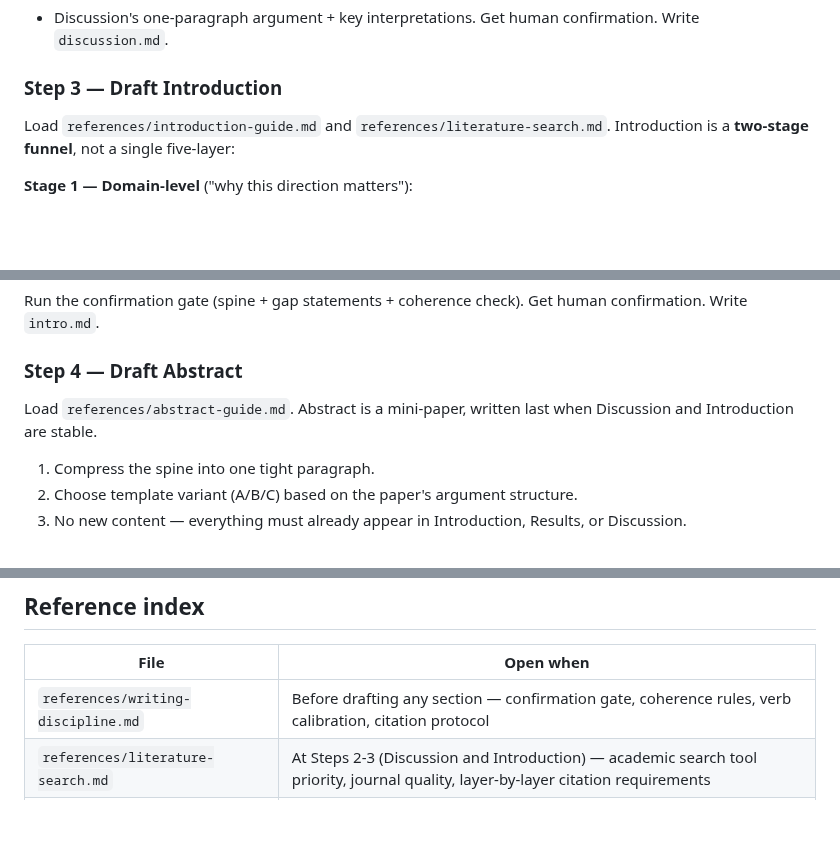
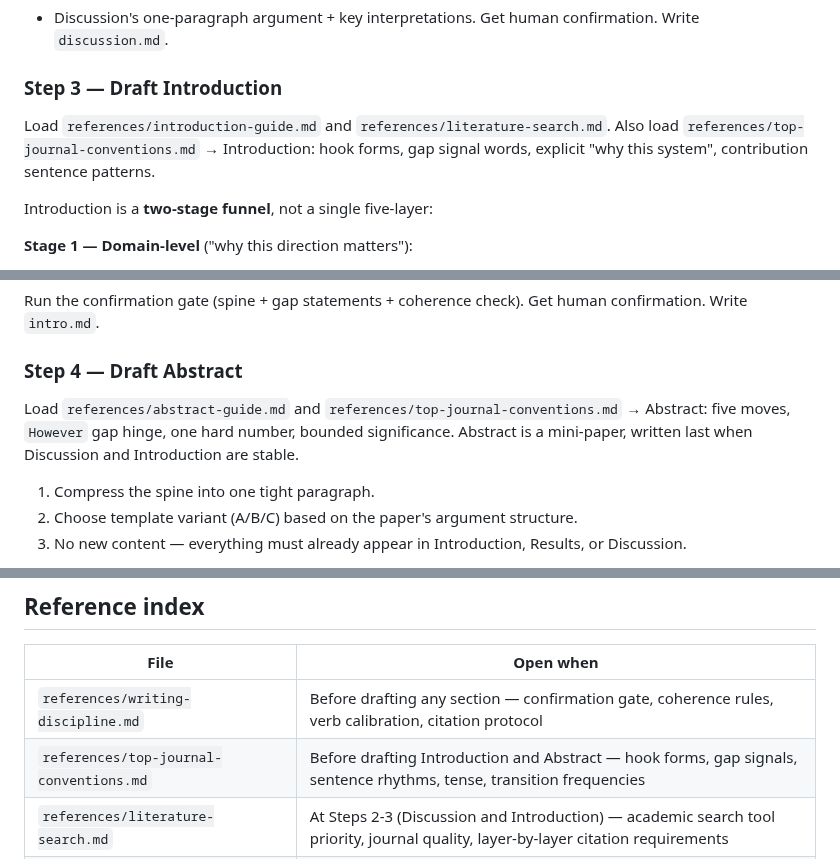
Before and after one commit to Joe-zhouman/sci-skills, a Markdown page: skills/sci-story/SKILL.md, 3 parts joined by grey strips. Drawn GitHub-style; blank space fills up the shorter version.

Commit message:
sci-story: top-journal conventions — Nat Comms 2025 corpus patterns for Introduction, Abstract, Results, transitions, syntax

```diff
--- a/skills/sci-story/SKILL.md
+++ b/skills/sci-story/SKILL.md
@@ -155,6 +155,9 @@ Write `discussion.md`.
 ### Step 3 — Draft Introduction
 
 Load `references/introduction-guide.md` and `references/literature-search.md`.
+Also load `references/top-journal-conventions.md` → Introduction: hook forms,
+gap signal words, explicit "why this system", contribution sentence patterns.
+
 Introduction is a **two-stage funnel**, not a single five-layer:
 
 **Stage 1 — Domain-level** ("why this direction matters"):
@@ -184,8 +187,9 @@ confirmation. Write `intro.md`.
 
 ### Step 4 — Draft Abstract
 
-Load `references/abstract-guide.md`. Abstract is a mini-paper, written last when
-Discussion and Introduction are stable.
+Load `references/abstract-guide.md` and `references/top-journal-conventions.md` →
+Abstract: five moves, `However` gap hinge, one hard number, bounded significance.
+Abstract is a mini-paper, written last when Discussion and Introduction are stable.
 
 1. Compress the spine into one tight paragraph.
 2. Choose template variant (A/B/C) based on the paper's argument structure.
@@ -290,6 +294,7 @@ Runs around every section draft. Detail in `references/writing-discipline.md`:
 | File | Open when |
 |---|---|
 | `references/writing-discipline.md` | Before drafting any section — confirmation gate, coherence rules, verb calibration, citation protocol |
+| `references/top-journal-conventions.md` | Before drafting Introduction and Abstract — hook forms, gap signals, sentence rhythms, tense, transition frequencies |
 | `references/literature-search.md` | At Steps 2-3 (Discussion and Introduction) — academic search tool priority, journal quality, layer-by-layer citation requirements |
 | `references/discussion-guide.md` | At Step 2 — default structure, coherence check, syntax, failure modes |
 | `references/introduction-guide.md` | At Step 3 — funnel structure, paragraph jobs, drafting rules, Intro-Discussion lock chain |
```
Also changed, not shown: 2 other files.
